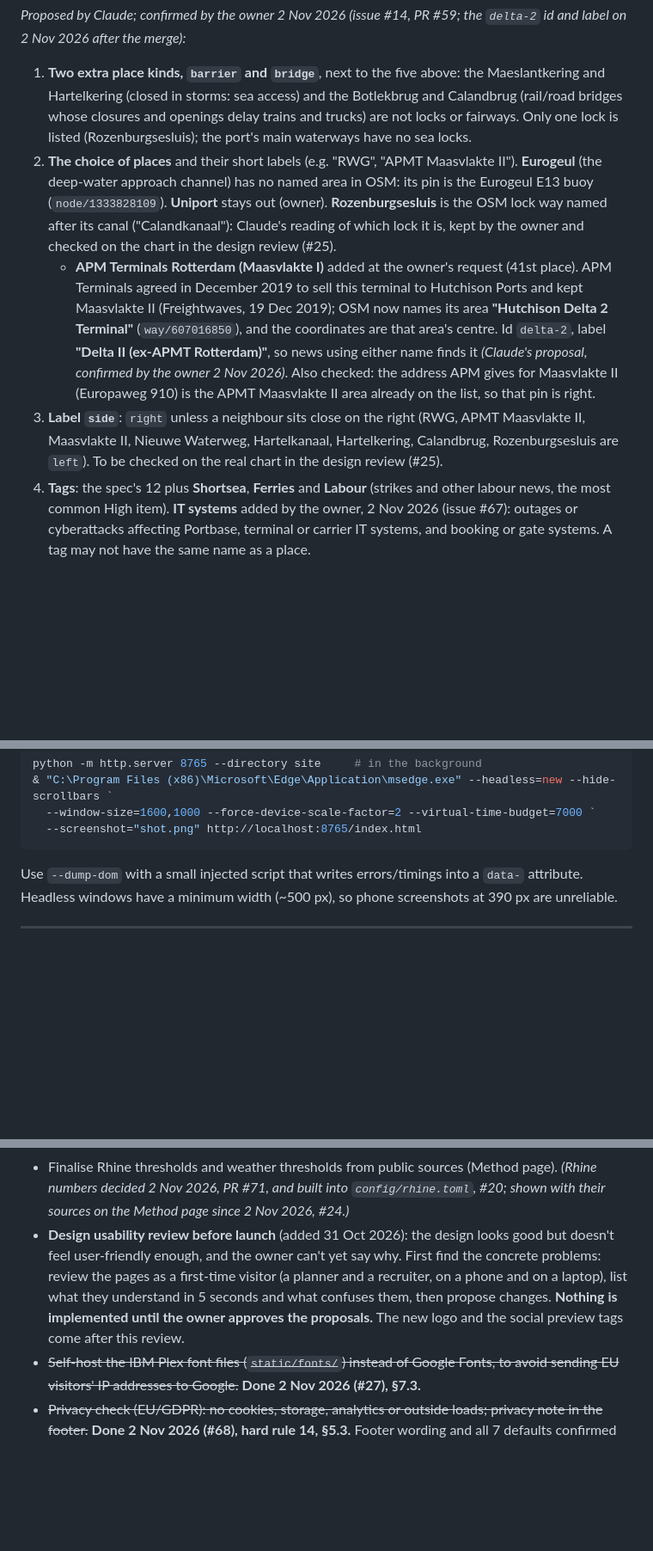
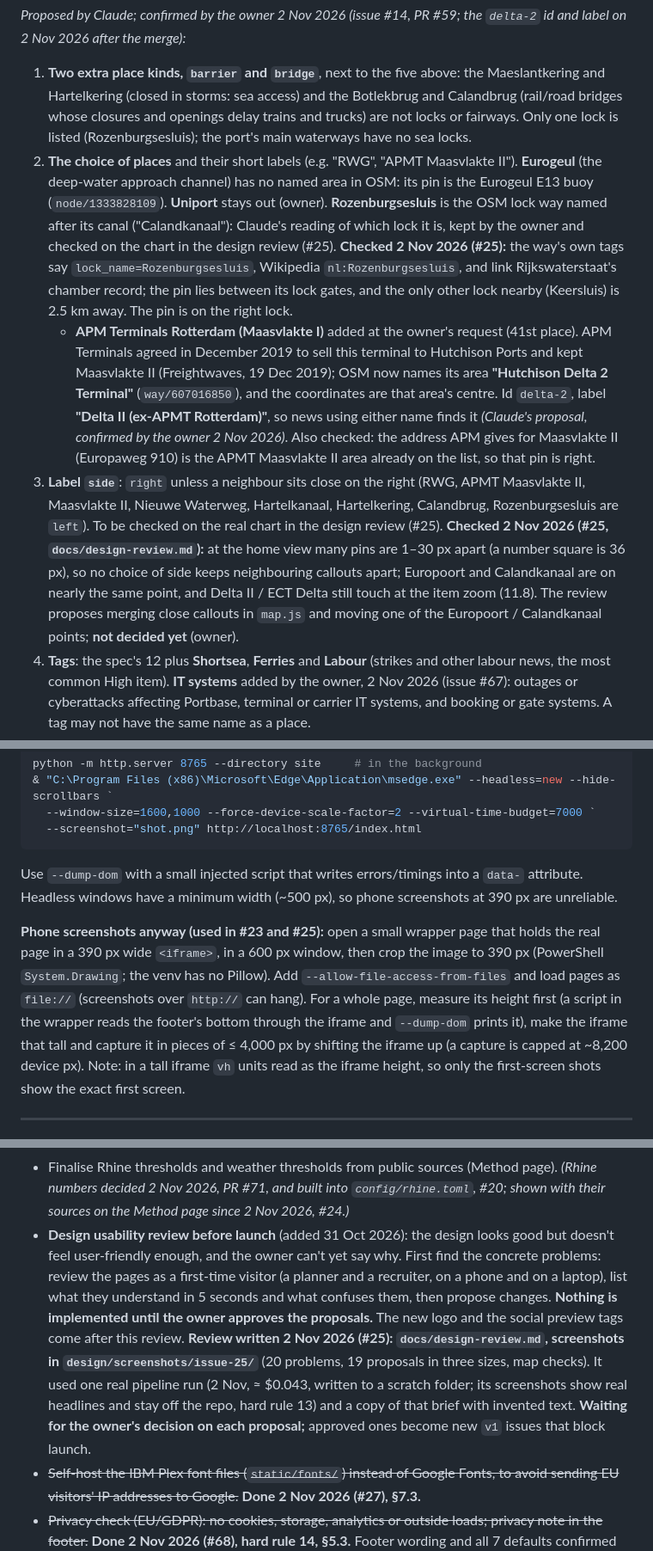
Before and after one commit to leonardoneirotti/haven-daily, a Markdown page: docs/SPEC.md, 3 parts joined by grey strips. Shown at 86% size. Rendered like a GitHub page; blank space fills up the shorter version.

Commit message:
Spec §5.10.1/§8.7/§11: Rozenburgsesluis checked, label-side result, phone screenshot method, review status (#25)
Co-Authored-By: Claude Opus 5.5 <noreply@anthropic.com>

```diff
--- a/docs/SPEC.md
+++ b/docs/SPEC.md
@@ -784,9 +784,9 @@ Examples: terminals (ECT Delta, Euromax, RWG, APMT Maasvlakte II…), areas (Maa
 
 *Proposed by Claude; confirmed by the owner 2 Nov 2026 (issue #14, PR #59; the `delta-2` id and label on 2 Nov 2026 after the merge):*
 1. **Two extra place kinds, `barrier` and `bridge`**, next to the five above: the Maeslantkering and Hartelkering (closed in storms: sea access) and the Botlekbrug and Calandbrug (rail/road bridges whose closures and openings delay trains and trucks) are not locks or fairways. Only one lock is listed (Rozenburgsesluis); the port's main waterways have no sea locks.
-2. **The choice of places** and their short labels (e.g. "RWG", "APMT Maasvlakte II"). **Eurogeul** (the deep-water approach channel) has no named area in OSM: its pin is the Eurogeul E13 buoy (`node/1333828109`). **Uniport** stays out (owner). **Rozenburgsesluis** is the OSM lock way named after its canal ("Calandkanaal"): Claude's reading of which lock it is, kept by the owner and checked on the chart in the design review (#25).
+2. **The choice of places** and their short labels (e.g. "RWG", "APMT Maasvlakte II"). **Eurogeul** (the deep-water approach channel) has no named area in OSM: its pin is the Eurogeul E13 buoy (`node/1333828109`). **Uniport** stays out (owner). **Rozenburgsesluis** is the OSM lock way named after its canal ("Calandkanaal"): Claude's reading of which lock it is, kept by the owner and checked on the chart in the design review (#25). **Checked 2 Nov 2026 (#25):** the way's own tags say `lock_name=Rozenburgsesluis`, Wikipedia `nl:Rozenburgsesluis`, and link Rijkswaterstaat's chamber record; the pin lies between its lock gates, and the only other lock nearby (Keersluis) is 2.5 km away. The pin is on the right lock.
    - **APM Terminals Rotterdam (Maasvlakte I)** added at the owner's request (41st place). APM Terminals agreed in December 2019 to sell this terminal to Hutchison Ports and kept Maasvlakte II (Freightwaves, 19 Dec 2019); OSM now names its area **"Hutchison Delta 2 Terminal"** (`way/607016850`), and the coordinates are that area's centre. Id `delta-2`, label **"Delta II (ex-APMT Rotterdam)"**, so news using either name finds it *(Claude's proposal, confirmed by the owner 2 Nov 2026)*. Also checked: the address APM gives for Maasvlakte II (Europaweg 910) is the APMT Maasvlakte II area already on the list, so that pin is right.
-3. **Label `side`**: `right` unless a neighbour sits close on the right (RWG, APMT Maasvlakte II, Maasvlakte II, Nieuwe Waterweg, Hartelkanaal, Hartelkering, Calandbrug, Rozenburgsesluis are `left`). To be checked on the real chart in the design review (#25).
+3. **Label `side`**: `right` unless a neighbour sits close on the right (RWG, APMT Maasvlakte II, Maasvlakte II, Nieuwe Waterweg, Hartelkanaal, Hartelkering, Calandbrug, Rozenburgsesluis are `left`). To be checked on the real chart in the design review (#25). **Checked 2 Nov 2026 (#25, `docs/design-review.md`):** at the home view many pins are 1–30 px apart (a number square is 36 px), so no choice of side keeps neighbouring callouts apart; Europoort and Calandkanaal are on nearly the same point, and Delta II / ECT Delta still touch at the item zoom (11.8). The review proposes merging close callouts in `map.js` and moving one of the Europoort / Calandkanaal points; **not decided yet** (owner).
 4. **Tags**: the spec's 12 plus **Shortsea**, **Ferries** and **Labour** (strikes and other labour news, the most common High item). **IT systems** added by the owner, 2 Nov 2026 (issue #67): outages or cyberattacks affecting Portbase, terminal or carrier IT systems, and booking or gate systems. A tag may not have the same name as a place.
 5. **Matching ignores upper/lower case and spaces around the answer**; the item always gets the list's spelling. Repeated tags count once.
 6. **More than 5 tags: the first 5 listed tags are kept**, in the AI's order; listed tags past the fifth are dropped without being logged (they are on the list, so nothing needs adding). Unlisted tags don't use up any of the 5.
@@ -1189,6 +1189,8 @@ python -m http.server 8765 --directory site     # in the background
 
 Use `--dump-dom` with a small injected script that writes errors/timings into a `data-` attribute. Headless windows have a minimum width (~500 px), so phone screenshots at 390 px are unreliable.
 
+**Phone screenshots anyway (used in #23 and #25):** open a small wrapper page that holds the real page in a 390 px wide `<iframe>`, in a 600 px window, then crop the image to 390 px (PowerShell `System.Drawing`; the venv has no Pillow). Add `--allow-file-access-from-files` and load pages as `file://` (screenshots over `http://` can hang). For a whole page, measure its height first (a script in the wrapper reads the footer's bottom through the iframe and `--dump-dom` prints it), make the iframe that tall and capture it in pieces of ≤ 4,000 px by shifting the iframe up (a capture is capped at ~8,200 device px). Note: in a tall iframe `vh` units read as the iframe height, so only the first-screen shots show the exact first screen.
+
 ---
 
 ## 9. Version 2: ship map with live data (after v1 has run reliably 1–2 weeks)
@@ -1246,7 +1248,7 @@ Use `--dump-dom` with a small injected script that writes errors/timings into a
 - **Permission emails to NL Times and RTV Rijnmond:** Claude drafts one short email per publisher (what Haven Daily is, non-commercial portfolio project, what we'd do with their articles: a 2-line own-words AI summary + link, never the text itself, and that we respect their AI opt-out until they say yes). **The owner sends them.** Both stay headline-only (hard rule 12) unless a publisher replies yes in writing; keep the reply in `docs/permissions/`.
 - ~~Design addition: the unrated item~~ **Done 1 Nov 2026 (issue #6):** outlined square, "UNRATED" tag, card without summary/impact, reduced-brief note driven by `build.ai_unavailable`, archive strip; samples: one unrated item on 27 Oct, a reduced brief on 26 Oct. Design choices confirmed by the owner (§5.3).
 - Finalise Rhine thresholds and weather thresholds from public sources (Method page). *(Rhine numbers decided 2 Nov 2026, PR #71, and built into `config/rhine.toml`, #20; shown with their sources on the Method page since 2 Nov 2026, #24.)*
-- **Design usability review before launch** (added 31 Oct 2026): the design looks good but doesn't feel user-friendly enough, and the owner can't yet say why. First find the concrete problems: review the pages as a first-time visitor (a planner and a recruiter, on a phone and on a laptop), list what they understand in 5 seconds and what confuses them, then propose changes. **Nothing is implemented until the owner approves the proposals.** The new logo and the social preview tags come after this review.
+- **Design usability review before launch** (added 31 Oct 2026): the design looks good but doesn't feel user-friendly enough, and the owner can't yet say why. First find the concrete problems: review the pages as a first-time visitor (a planner and a recruiter, on a phone and on a laptop), list what they understand in 5 seconds and what confuses them, then propose changes. **Nothing is implemented until the owner approves the proposals.** The new logo and the social preview tags come after this review. **Review written 2 Nov 2026 (#25): `docs/design-review.md`, screenshots in `design/screenshots/issue-25/`** (20 problems, 19 proposals in three sizes, map checks). It used one real pipeline run (2 Nov, ≈ $0.043, written to a scratch folder; its screenshots show real headlines and stay off the repo, hard rule 13) and a copy of that brief with invented text. **Waiting for the owner's decision on each proposal;** approved ones become new `v1` issues that block launch.
 - ~~Self-host the IBM Plex font files (`static/fonts/`) instead of Google Fonts, to avoid sending EU visitors' IP addresses to Google.~~ **Done 2 Nov 2026 (#27), §7.3.**
 - ~~Privacy check (EU/GDPR): no cookies, storage, analytics or outside loads; privacy note in the footer.~~ **Done 2 Nov 2026 (#68), hard rule 14, §5.3.** Footer wording and all 7 defaults confirmed by the owner (2 Nov 2026, PR #79).
 - Check aisstream.io terms for public display.
```
